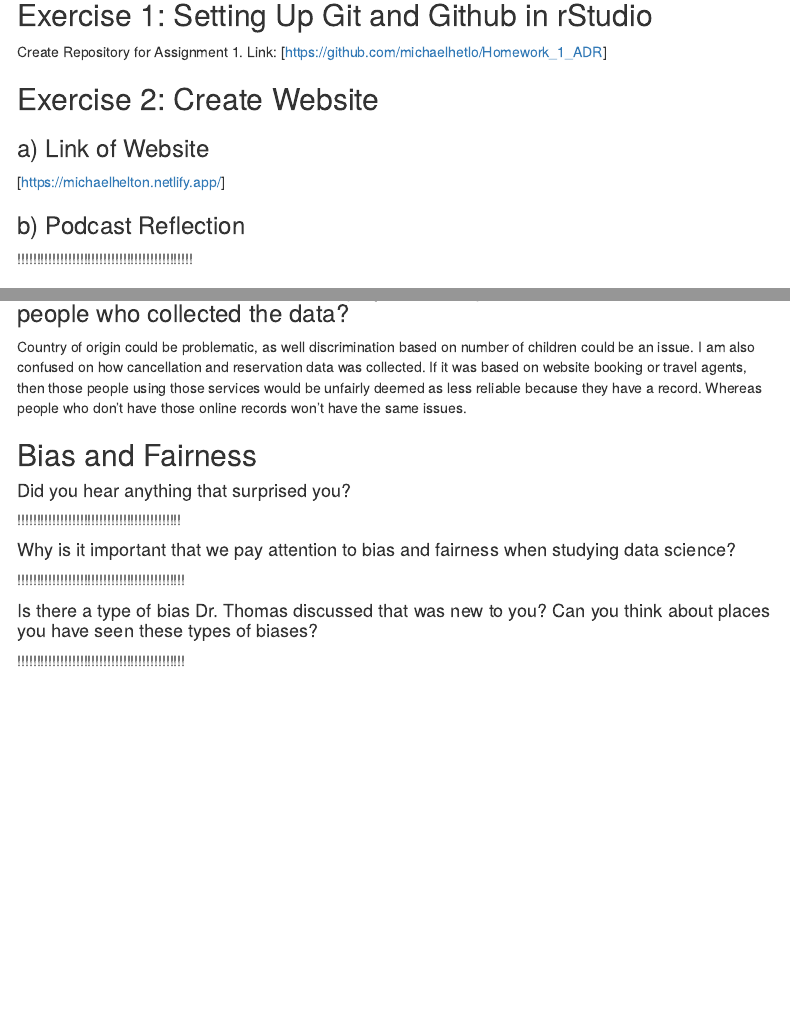
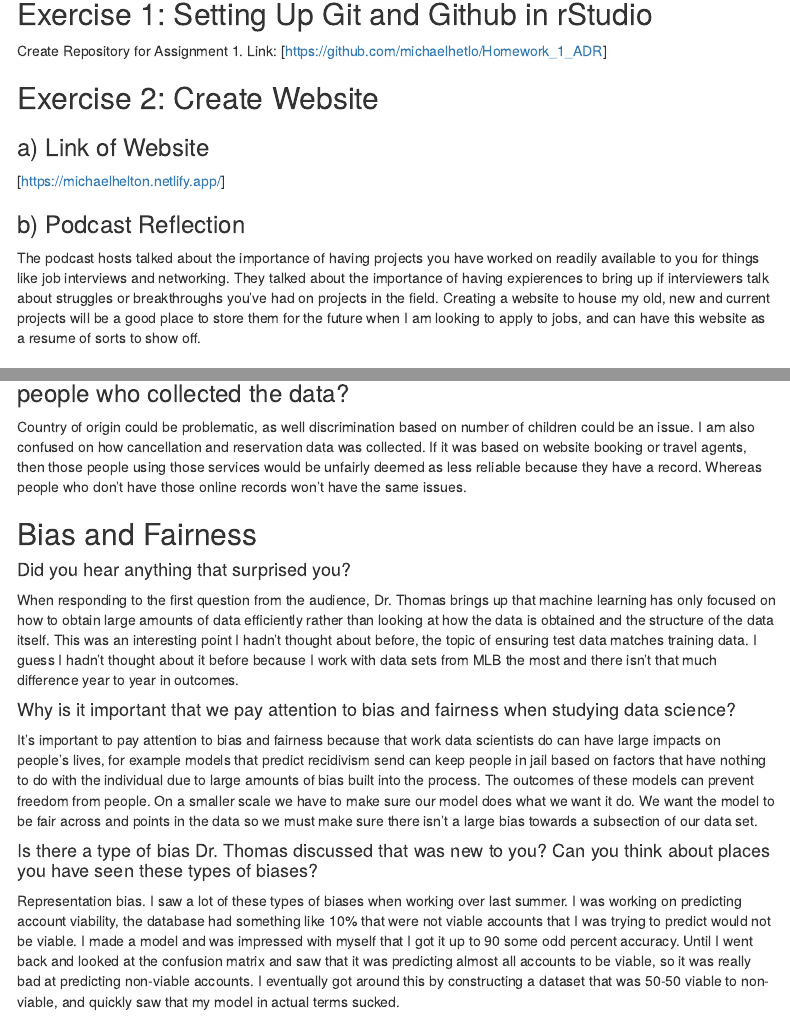
Before and after one commit to michaelhetlo/Homework_1_ADR, an R Markdown document (Homework_1_Work.Rmd): the page in a window 1100 px wide, from 360 px down, and a second part further down, joined at a grey line. Rendered offline with R 4.5, knitr and Pandoc, with nearby package versions; some code elsewhere in the file could not run offline; menus at the side of the page are left out; common packages that the code uses without loading them are loaded.

Commit message:
completed homework.

```diff
--- a/Homework_1_Work.Rmd
+++ b/Homework_1_Work.Rmd
@@ -39,8 +39,7 @@ Create Repository for Assignment 1. Link: [https://github.com/michaelhetlo/Homew
 [https://michaelhelton.netlify.app/]
 
 ### b) Podcast Reflection
-
-!!!!!!!!!!!!!!!!!!!!!!!!!!!!!!!!!!!!!!!!!!!!!
+The podcast hosts talked about the importance of having projects you have worked on readily available to you for things like job interviews and networking.  They talked about the importance of having expierences to bring up if interviewers talk about struggles or breakthroughs you've had on projects in the field. Creating a website to house my old, new and current projects will be a good place to store them for the future when I am looking to apply to jobs, and can have this website as a resume of sorts to show off.
 
 ## Exercise 3: Modeling Review and Intro to tidymodels
 
@@ -274,13 +269,10 @@ Country of origin could be problematic, as well discrimination based on number o
 ## Bias and Fairness
 
 #### Did you hear anything that surprised you?
-
-!!!!!!!!!!!!!!!!!!!!!!!!!!!!!!!!!!!!!!!!!!
+When responding to the first question from the audience, Dr. Thomas brings up that machine learning has only focused on how to obtain large amounts of data efficiently rather than looking at how the data is obtained and the structure of the data itself.  This was an interesting point I hadn't thought about before, the topic of ensuring test data matches training data.  I guess I hadn't thought about it before because I work with data sets from MLB the most and there isn't that much difference year to year in outcomes.
 
 #### Why is it important that we pay attention to bias and fairness when studying data science?
-
-!!!!!!!!!!!!!!!!!!!!!!!!!!!!!!!!!!!!!!!!!!!
+It's important to pay attention to bias and fairness because that work data scientists do can have large impacts on people's lives, for example models that predict recidivism send can keep people in jail based on factors that have nothing to do with the individual due to large amounts of bias built into the process. The outcomes of these models can prevent freedom from people.  On a smaller scale we have to make sure our model does what we want it do.  We want the model to be fair across and points in the data so we must make sure there isn't a large bias towards a subsection of our data set.
 
 #### Is there a type of bias Dr. Thomas discussed that was new to you? Can you think about places you have seen these types of biases?
-
-!!!!!!!!!!!!!!!!!!!!!!!!!!!!!!!!!!!!!!!!!!!
+Representation bias.  I saw a lot of these types of biases when working over last summer.  I was working on predicting account viability, the database had something like 10% that were not viable accounts that I was trying to predict would not be viable.  I made a model and was impressed with myself that I got it up to 90 some odd percent accuracy.  Until I went back and looked at the confusion matrix and saw that it was predicting almost all accounts to be viable, so it was really bad at predicting non-viable accounts.  I eventually got around this by constructing a dataset that was 50-50 viable to non-viable, and quickly saw that my model in actual terms sucked.
```
Also changed, not shown: Homework_1_Work.Rmd (4 more changed lines).
